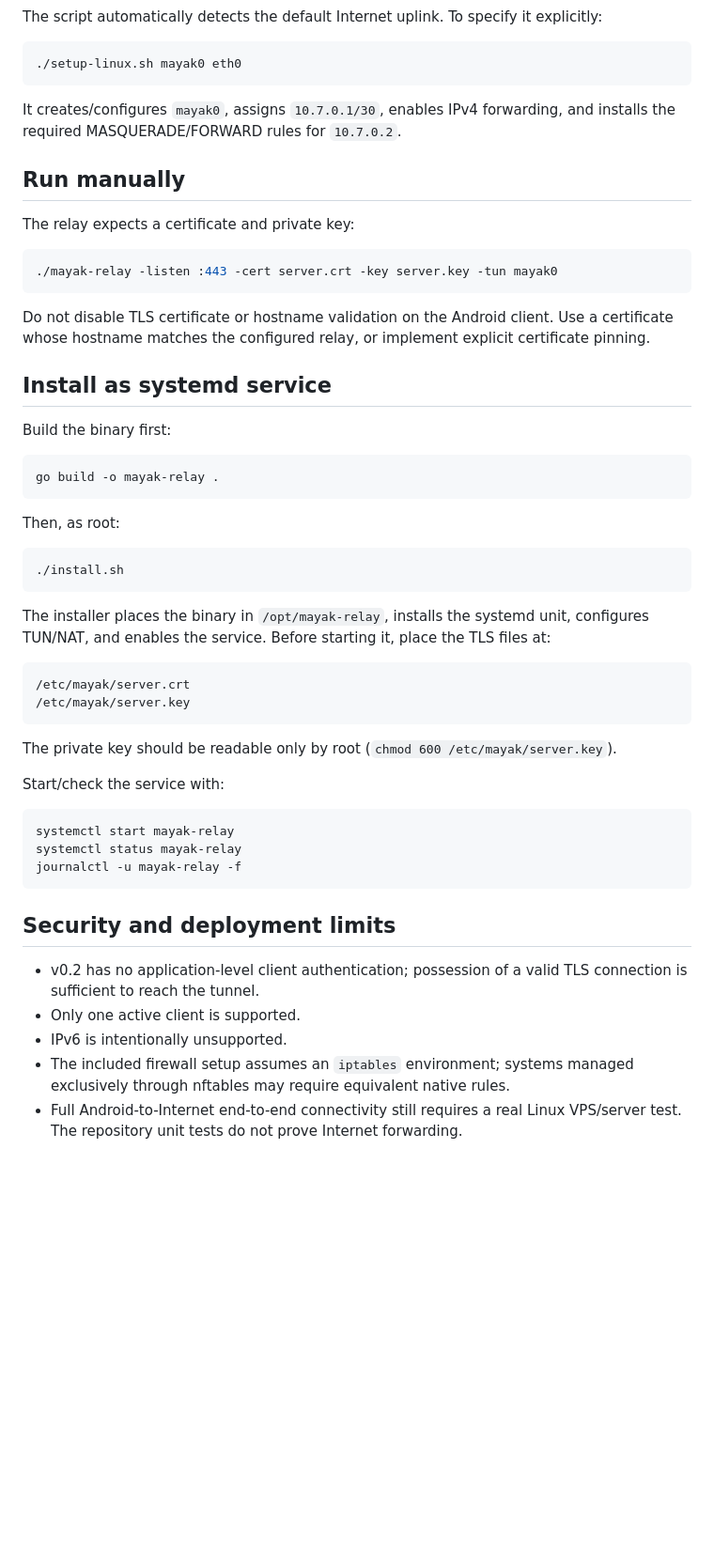
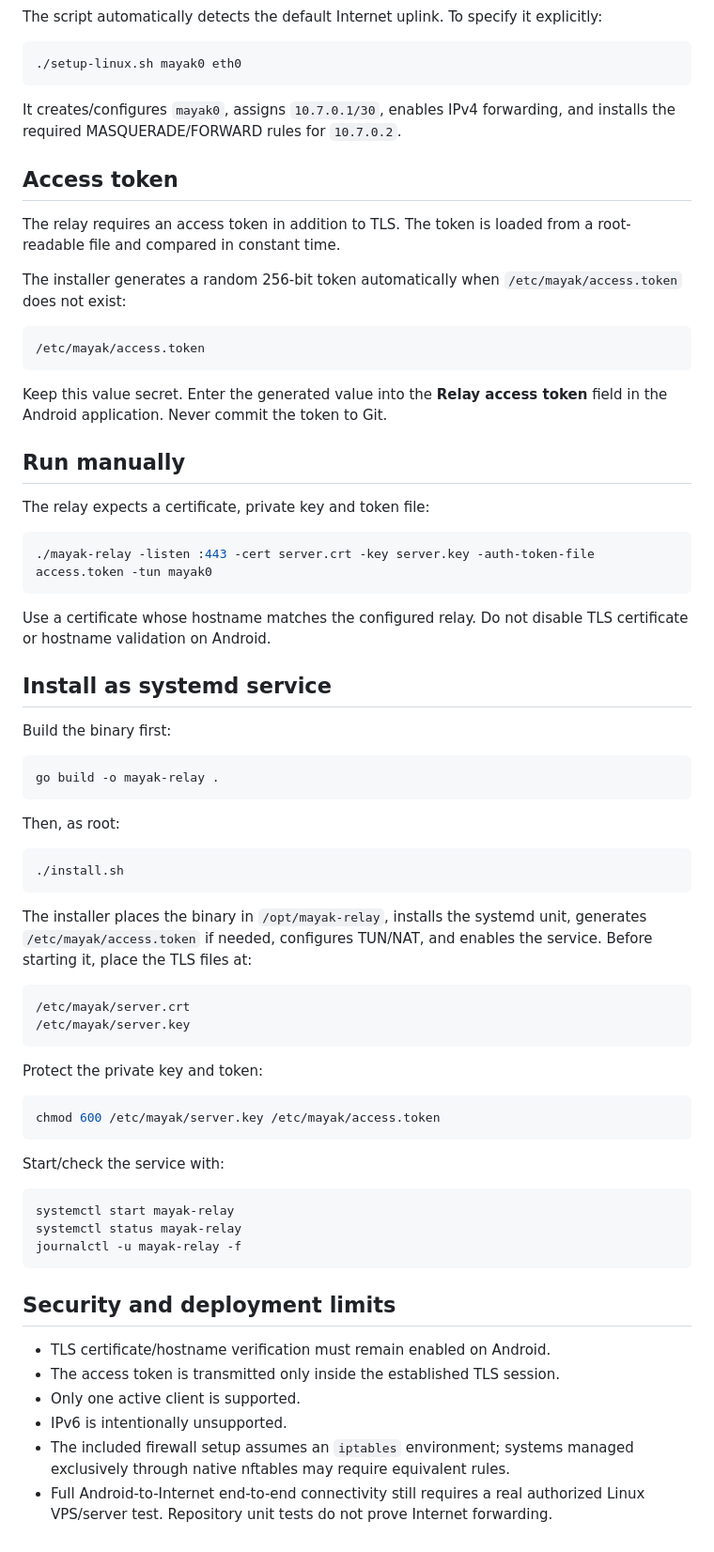
Before and after one commit to clubvine44-gif/verbose-octo-robot, a Markdown page: relay/README.md, the part around one of its changes. Shown at 94% size. Drawn GitHub-style; blank space fills up the shorter version.

Commit message:
docs(relay): document access token deployment

````diff
--- a/relay/README.md
+++ b/relay/README.md
@@ -59,15 +62,27 @@ The script automatically detects the default Internet uplink. To specify it expl
 
 It creates/configures `mayak0`, assigns `10.7.0.1/30`, enables IPv4 forwarding, and installs the required MASQUERADE/FORWARD rules for `10.7.0.2`.
 
+## Access token
+
+The relay requires an access token in addition to TLS. The token is loaded from a root-readable file and compared in constant time.
+
+The installer generates a random 256-bit token automatically when `/etc/mayak/access.token` does not exist:
+
+```text
+/etc/mayak/access.token
+```
+
+Keep this value secret. Enter the generated value into the **Relay access token** field in the Android application. Never commit the token to Git.
+
 ## Run manually
 
-The relay expects a certificate and private key:
+The relay expects a certificate, private key and token file:
 
 ```bash
-./mayak-relay -listen :443 -cert server.crt -key server.key -tun mayak0
+./mayak-relay -listen :443 -cert server.crt -key server.key -auth-token-file access.token -tun mayak0
 ```
 
-Do not disable TLS certificate or hostname validation on the Android client. Use a certificate whose hostname matches the configured relay, or implement explicit certificate pinning.
+Use a certificate whose hostname matches the configured relay. Do not disable TLS certificate or hostname validation on Android.
 
 ## Install as systemd service
 
@@ -83,14 +98,18 @@ Then, as root:
 ./install.sh
 ```
 
-The installer places the binary in `/opt/mayak-relay`, installs the systemd unit, configures TUN/NAT, and enables the service. Before starting it, place the TLS files at:
+The installer places the binary in `/opt/mayak-relay`, installs the systemd unit, generates `/etc/mayak/access.token` if needed, configures TUN/NAT, and enables the service. Before starting it, place the TLS files at:
 
 ```text
 /etc/mayak/server.crt
 /etc/mayak/server.key
 ```
 
-The private key should be readable only by root (`chmod 600 /etc/mayak/server.key`).
+Protect the private key and token:
+
+```bash
+chmod 600 /etc/mayak/server.key /etc/mayak/access.token
+```
 
 Start/check the service with:
 
@@ -102,8 +121,9 @@ journalctl -u mayak-relay -f
 
 ## Security and deployment limits
 
-- v0.2 has no application-level client authentication; possession of a valid TLS connection is sufficient to reach the tunnel.
+- TLS certificate/hostname verification must remain enabled on Android.
+- The access token is transmitted only inside the established TLS session.
 - Only one active client is supported.
 - IPv6 is intentionally unsupported.
-- The included firewall setup assumes an `iptables` environment; systems managed exclusively through nftables may require equivalent native rules.
-- Full Android-to-Internet end-to-end connectivity still requires a real Linux VPS/server test. The repository unit tests do not prove Internet forwarding.
+- The included firewall setup assumes an `iptables` environment; systems managed exclusively through native nftables may require equivalent rules.
+- Full Android-to-Internet end-to-end connectivity still requires a real authorized Linux VPS/server test. Repository unit tests do not prove Internet forwarding.
````
Also changed, not shown: other parts of relay/README.md (+6 -3 lines).
